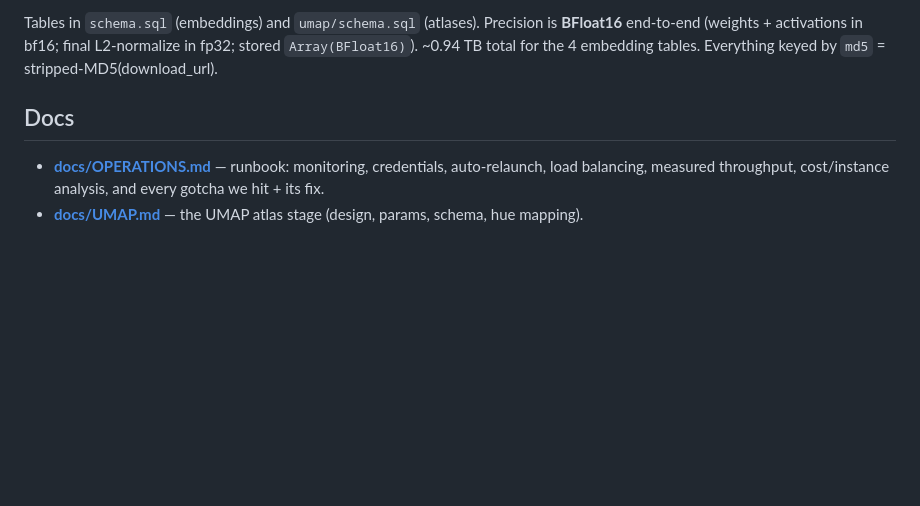
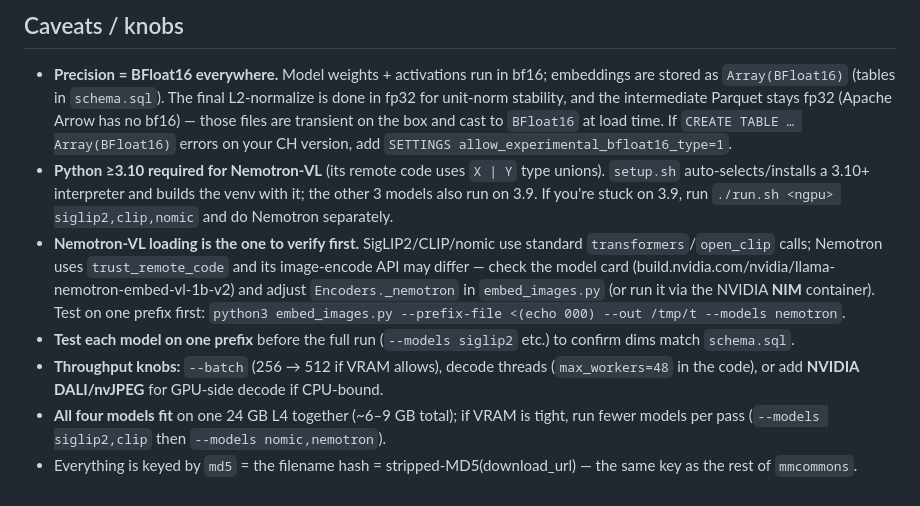
Before and after one commit to ClickHouse/embeddings, a Markdown page: gpu_embed/README.md, the part around one of its changes. GitHub-like rendering; blank space fills up the shorter version.

```diff
--- a/gpu_embed/README.md
+++ b/gpu_embed/README.md
@@ -56,10 +56,9 @@ Monitor: `tail -f gpu0.log` · progress `ls emb/siglip2/*.done | wc -l` (of 4096
 
-Tables in `schema.sql` (embeddings) and `umap/schema.sql` (atlases). Precision is **BFloat16** end-to-end
-(weights + activations in bf16; final L2-normalize in fp32; stored `Array(BFloat16)`). ~0.94 TB total for
-the 4 embedding tables. Everything keyed by `md5` = stripped-MD5(download_url).
-
-## Docs
-
-- **[docs/OPERATIONS.md](docs/OPERATIONS.md)** — runbook: monitoring, credentials, auto-relaunch, load
-  balancing, measured throughput, cost/instance analysis, and every gotcha we hit + its fix.
-- **[docs/UMAP.md](docs/UMAP.md)** — the UMAP atlas stage (design, params, schema, hue mapping).
+## Caveats / knobs
+- **Precision = BFloat16 everywhere.** Model weights + activations run in bf16; embeddings are stored as `Array(BFloat16)` (tables in `schema.sql`). The final L2-normalize is done in fp32 for unit-norm stability, and the intermediate Parquet stays fp32 (Apache Arrow has no bf16) — those files are transient on the box and cast to `BFloat16` at load time. If `CREATE TABLE … Array(BFloat16)` errors on your CH version, add `SETTINGS allow_experimental_bfloat16_type=1`.
+- **Python ≥3.10 required for Nemotron-VL** (its remote code uses `X | Y` type unions). `setup.sh` auto-selects/installs a 3.10+ interpreter and builds the venv with it; the other 3 models also run on 3.9. If you're stuck on 3.9, run `./run.sh <ngpu> siglip2,clip,nomic` and do Nemotron separately.
+- **Nemotron-VL loading is the one to verify first.** SigLIP2/CLIP/nomic use standard `transformers`/`open_clip` calls; Nemotron uses `trust_remote_code` and its image-encode API may differ — check the model card (build.nvidia.com/nvidia/llama-nemotron-embed-vl-1b-v2) and adjust `Encoders._nemotron` in `embed_images.py` (or run it via the NVIDIA **NIM** container). Test on one prefix first: `python3 embed_images.py --prefix-file <(echo 000) --out /tmp/t --models nemotron`.
+- **Test each model on one prefix** before the full run (`--models siglip2` etc.) to confirm dims match `schema.sql`.
+- **Throughput knobs:** `--batch` (256 → 512 if VRAM allows), decode threads (`max_workers=48` in the code), or add **NVIDIA DALI/nvJPEG** for GPU-side decode if CPU-bound.
+- **All four models fit** on one 24 GB L4 together (~6–9 GB total); if VRAM is tight, run fewer models per pass (`--models siglip2,clip` then `--models nomic,nemotron`).
+- Everything is keyed by `md5` = the filename hash = stripped-MD5(download_url) — the same key as the rest of `mmcommons`.
```
Also changed, not shown: other parts of gpu_embed/README.md (+44 -44 lines).
